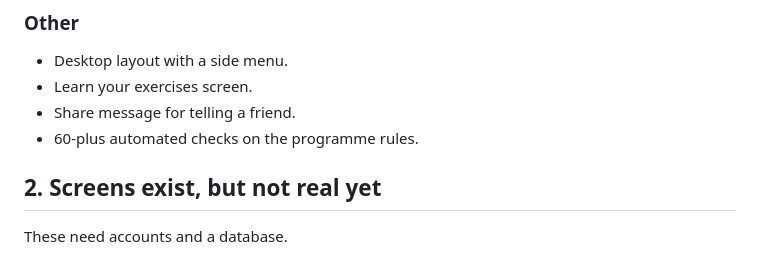
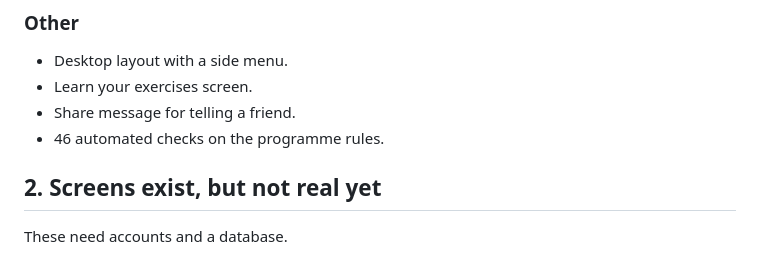
Before and after one commit to byambrose1/strength-app., a Markdown page: docs/STATUS.md, the part around the change. Drawn GitHub-style.

Commit message:
Correct the test count in the status document
Co-Authored-By: Claude Opus 5.5 <noreply@anthropic.com>
Claude-Session: https://claude.ai/code/session_018Xas5SkSMNV789UPacXs1e

```diff
--- a/docs/STATUS.md
+++ b/docs/STATUS.md
@@ -66,7 +66,7 @@ Tested by clicking through in a browser on phone and desktop sizes.
 - Desktop layout with a side menu.
 - Learn your exercises screen.
 - Share message for telling a friend.
-- 60-plus automated checks on the programme rules.
+- 46 automated checks on the programme rules.
 
 ## 2. Screens exist, but not real yet
 
```
